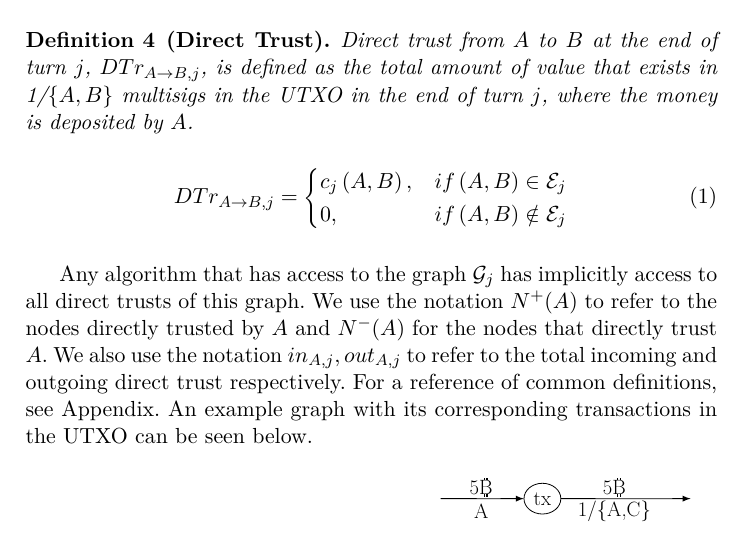
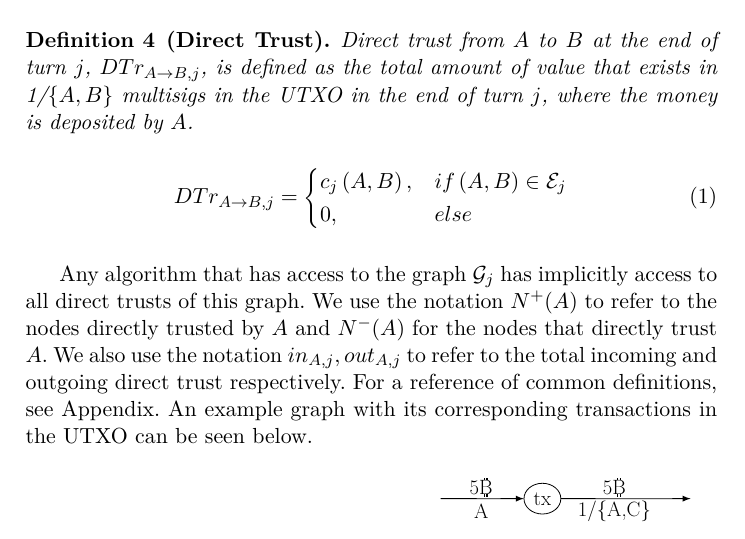
Before and after one commit to decrypto-org/TrustIsRisk, a LaTeX paper (paperEng.tex): part of page 4 of 30, cut so that both start at the same text. Compiled offline with pdfLaTeX.

Commit message:
simplify direct trust definition

```diff
--- a/paperEng.tex
+++ b/paperEng.tex
@@ -248,7 +248,7 @@
            DTr_{A \rightarrow B, j} =
               \begin{cases}
                  c_j\left(A, B\right), & if \left(A, B\right) \in \mathcal{E}_j \\
-                 0, & if \left(A, B\right) \notin \mathcal{E}_j
+                 0, & else
               \end{cases}
         \end{equation}
      \end{definition}
```
Also changed, not shown: paperEng.pdf.
